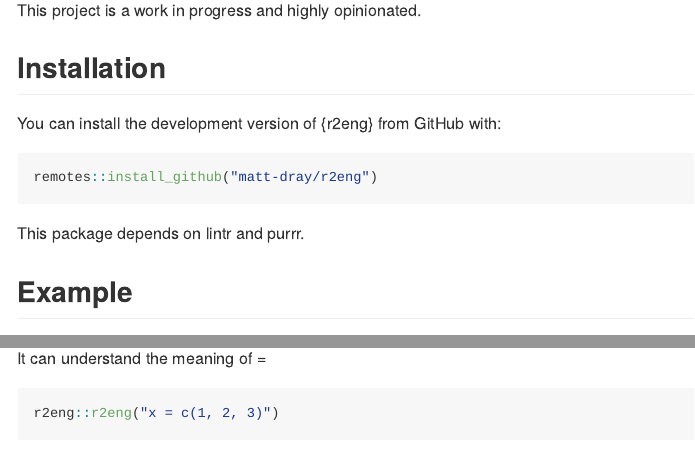
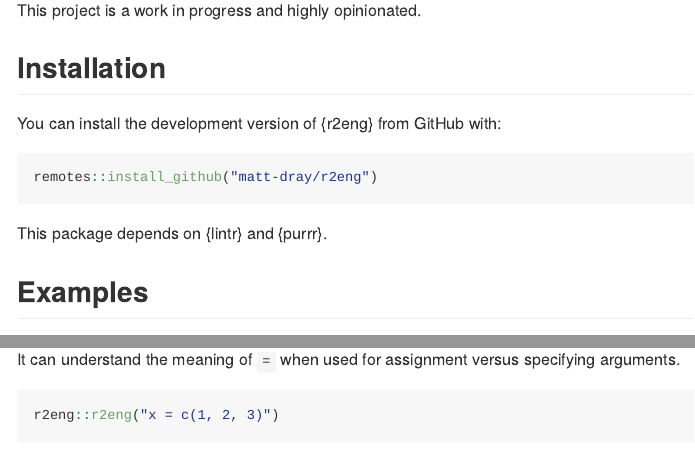
Before and after one commit to matt-dray/r2eng, an R Markdown document (README.Rmd): the page in a window 1100 px wide, from 220 px down, and a second part further down, joined at a grey line. Rendered offline with R 4.5, knitr and Pandoc, with nearby package versions; some code elsewhere in the file could not run offline; badge pictures from the web are left out.

Commit message:
Update news v0.0.9002, README typo corrections

````diff
--- a/README.Rmd
+++ b/README.Rmd
@@ -33,9 +33,9 @@ You can install the development version of {r2eng} from GitHub with:
 remotes::install_github("matt-dray/r2eng")
 ```
 
-This package depends on lintr and purrr.
+This package depends on {lintr} and {purrr}.
 
-## Example
+## Examples
 
 There's currently one function in the package: `r2eng()`.
 
@@ -66,7 +65,7 @@ r2eng::r2eng("mtcars %>% select(mpg > 22) %>% mutate(gear4 = gear == 4)")
 r2eng::r2eng("ggplot(diamonds, aes(x=carat, y=price, color=cut)) + geom_point() + geom_smooth()")
 ```
 
-It can understand the meaning of =
+It can understand the meaning of `=` when used for assignment versus specifying arguments.
 
 ```{r example6}
 r2eng::r2eng("x = c(1, 2, 3)")
````
Also changed, not shown: NEWS.md (+5 -0 lines), README.Rmd (3 more changed lines).
